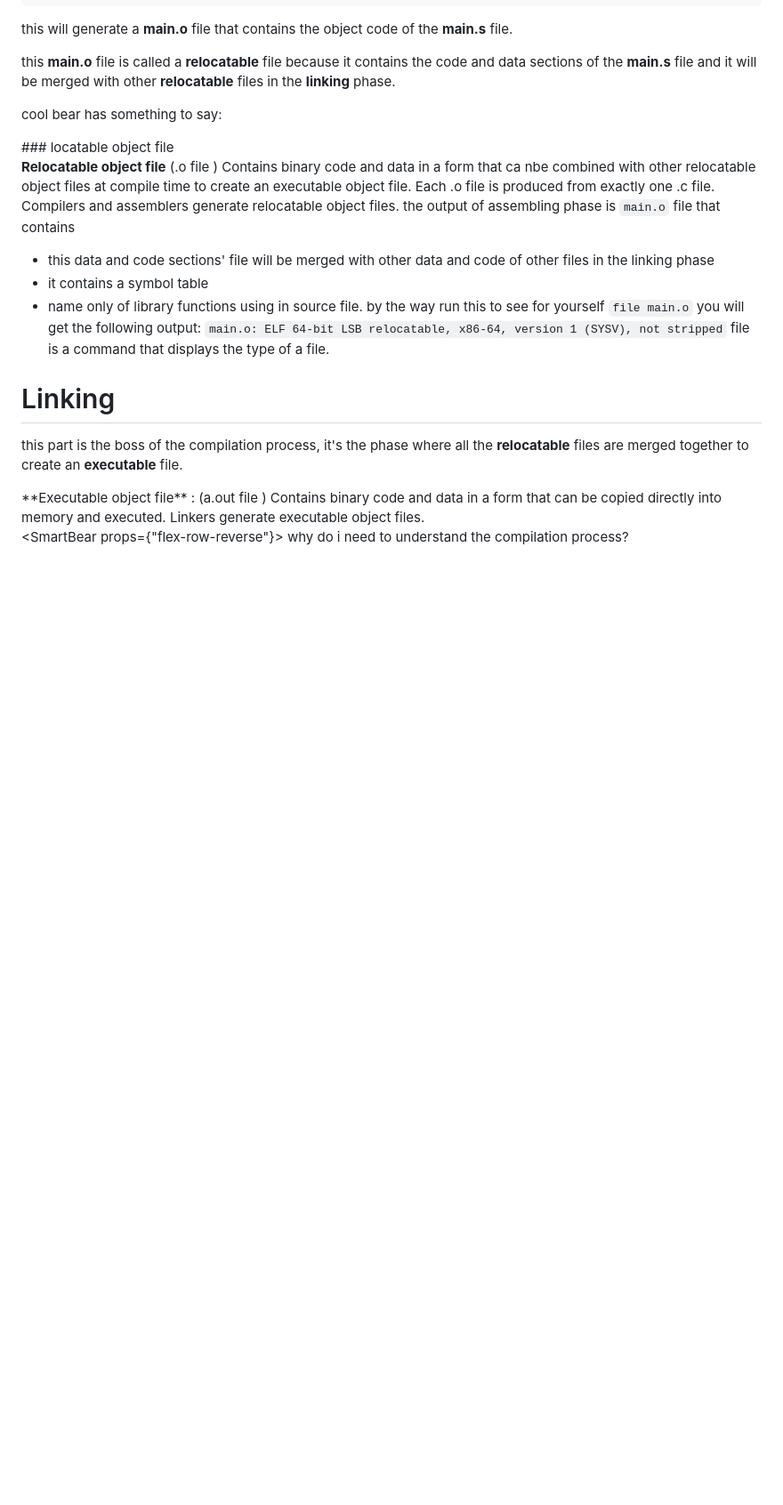
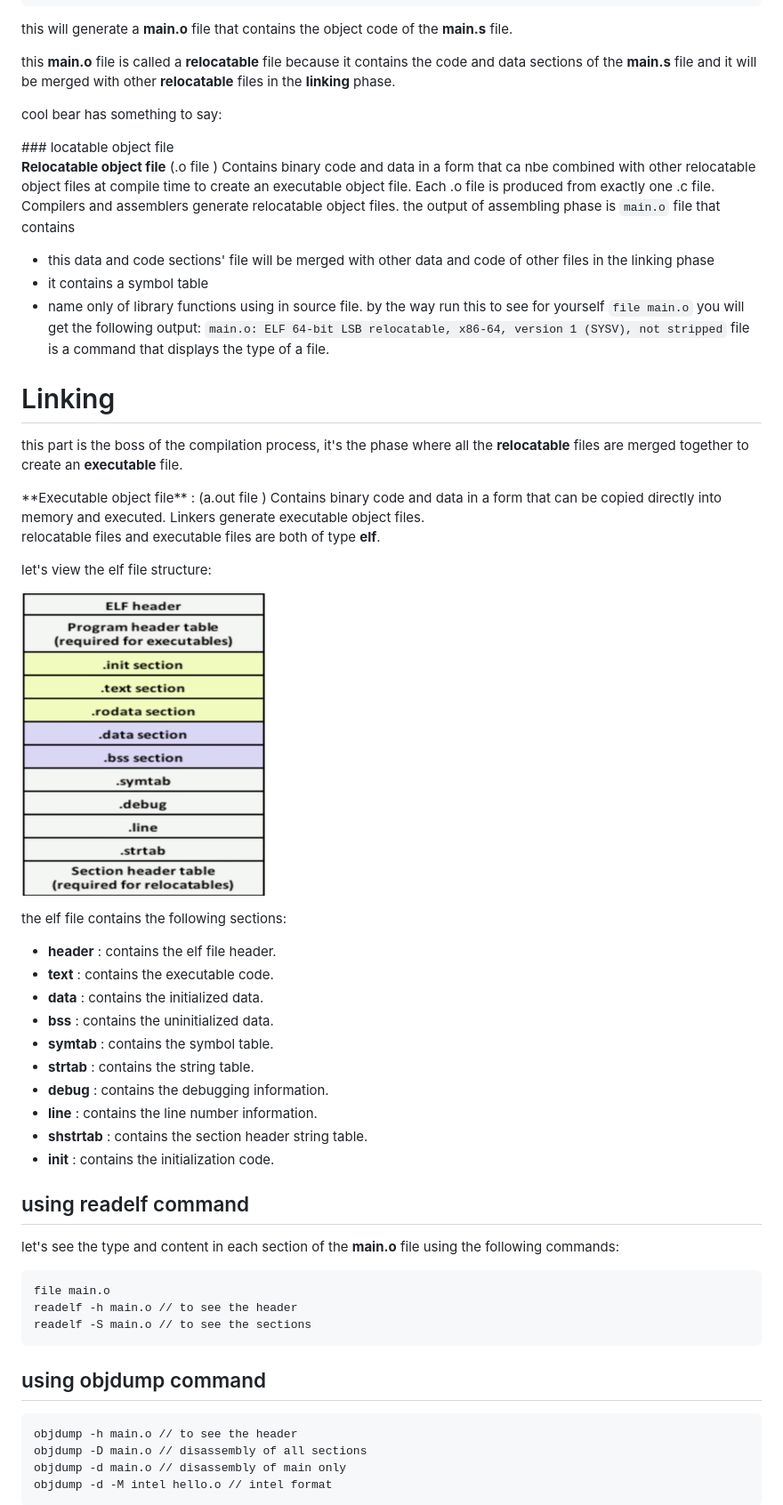
Before and after one commit to abderrahimAMZ/my-blog-site, a Markdown page: articles/c-compilation_process.md, the part around the change printed below. Shown: that part at 89% size. Drawn GitHub-style; pictures changed too: images/c-compilation-process/elf-format.png (added); blank space fills up the shorter version.

````diff
--- a/articles/c-compilation_process.md
+++ b/articles/c-compilation_process.md
@@ -174,7 +174,43 @@ this part is the boss of the compilation process, it's the phase where all the *
 **Executable object file** : (a.out file ) Contains binary code and data in a form that can be copied directly into memory and executed. Linkers generate executable object files.
 </CoolBear>
 
-<SmartBear props={"flex-row-reverse"}>
-why do i need to understand the compilation process?
-</SmartBear>
+relocatable files and executable files are both of type **elf**.
 
+let's view the elf file structure:
+<p className="mt-4"></p>
+
+!["elf file strcuture"](../images/c-compilation-process/elf-format.png)
+
+<p className="mt-4"></p>
+
+the elf file contains the following sections:
+
+- **header** : contains the elf file header.
+- **text** : contains the executable code.
+- **data** : contains the initialized data.
+- **bss** : contains the uninitialized data.
+- **symtab** : contains the symbol table.
+- **strtab** : contains the string table.
+- **debug** : contains the debugging information.
+- **line** : contains the line number information.
+- **shstrtab** : contains the section header string table.
+- **init** : contains the initialization code.
+
+## using readelf command
+let's see the type and content in each section of the **main.o** file using the following commands:
+
+```shell
+file main.o
+readelf -h main.o // to see the header
+readelf -S main.o // to see the sections
+```
+
+## using objdump command
+
+```shell
+objdump -h main.o // to see the header
+objdump -D main.o // disassembly of all sections
+objdump -d main.o // disassembly of main only
+objdump -d -M intel hello.o // intel format
+```
+
````
Also changed, not shown: other parts of articles/c-compilation_process.md (+84 -5 lines), images/c-compilation-process/objdump-command.png (added), 2 other files.
